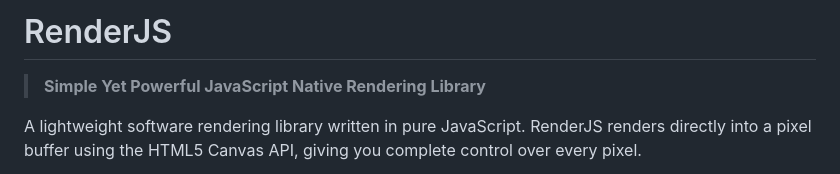
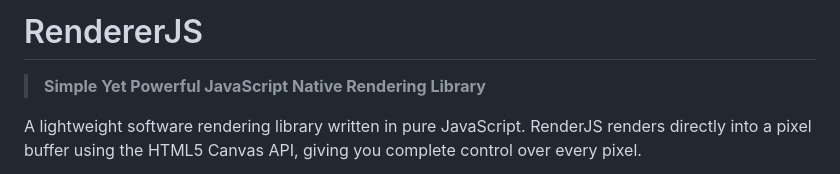
Before and after one commit to StarDog555/RendererJs, a Markdown page: README.md, the part around the change. Rendered like a GitHub page.

Commit message:
Corrected README.md

```diff
--- a/README.md
+++ b/README.md
@@ -1,4 +1,4 @@
-# RenderJS
+# RendererJS
 
 > **Simple Yet Powerful JavaScript Native Rendering Library**
 
```
